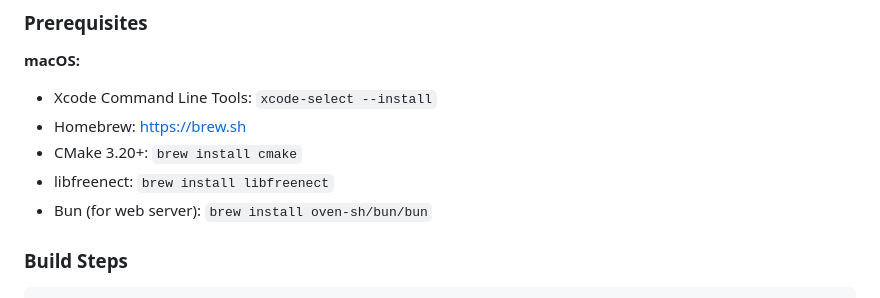
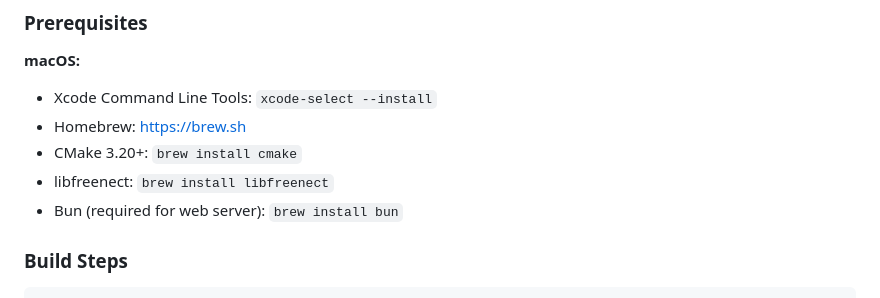
Before and after one commit to batzlerg/kinect-xr, a Markdown page: docs/GETTING_STARTED.md, the part around the change. Rendered like a GitHub page.

```diff
--- a/docs/GETTING_STARTED.md
+++ b/docs/GETTING_STARTED.md
@@ -112,7 +112,7 @@ If you prefer to set things up yourself, or the setup script doesn't work for yo
 - Homebrew: https://brew.sh
 - CMake 3.20+: `brew install cmake`
 - libfreenect: `brew install libfreenect`
-- Bun (for web server): `brew install oven-sh/bun/bun`
+- Bun (required for web server): `brew install bun`
 
 ### Build Steps
 
```
Also changed, not shown: GETTING_STARTED.md (+12 -7 lines), web/README.md (+10 -0 lines).
